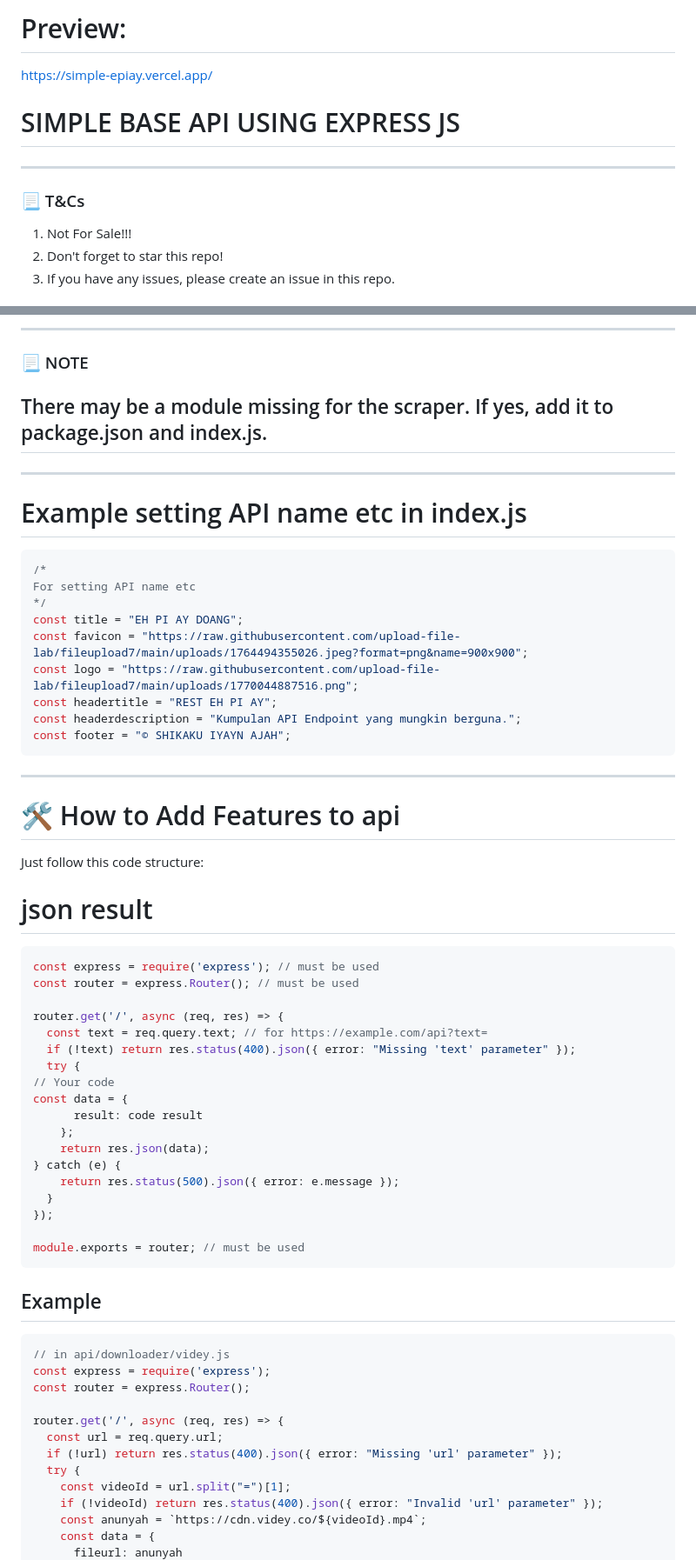
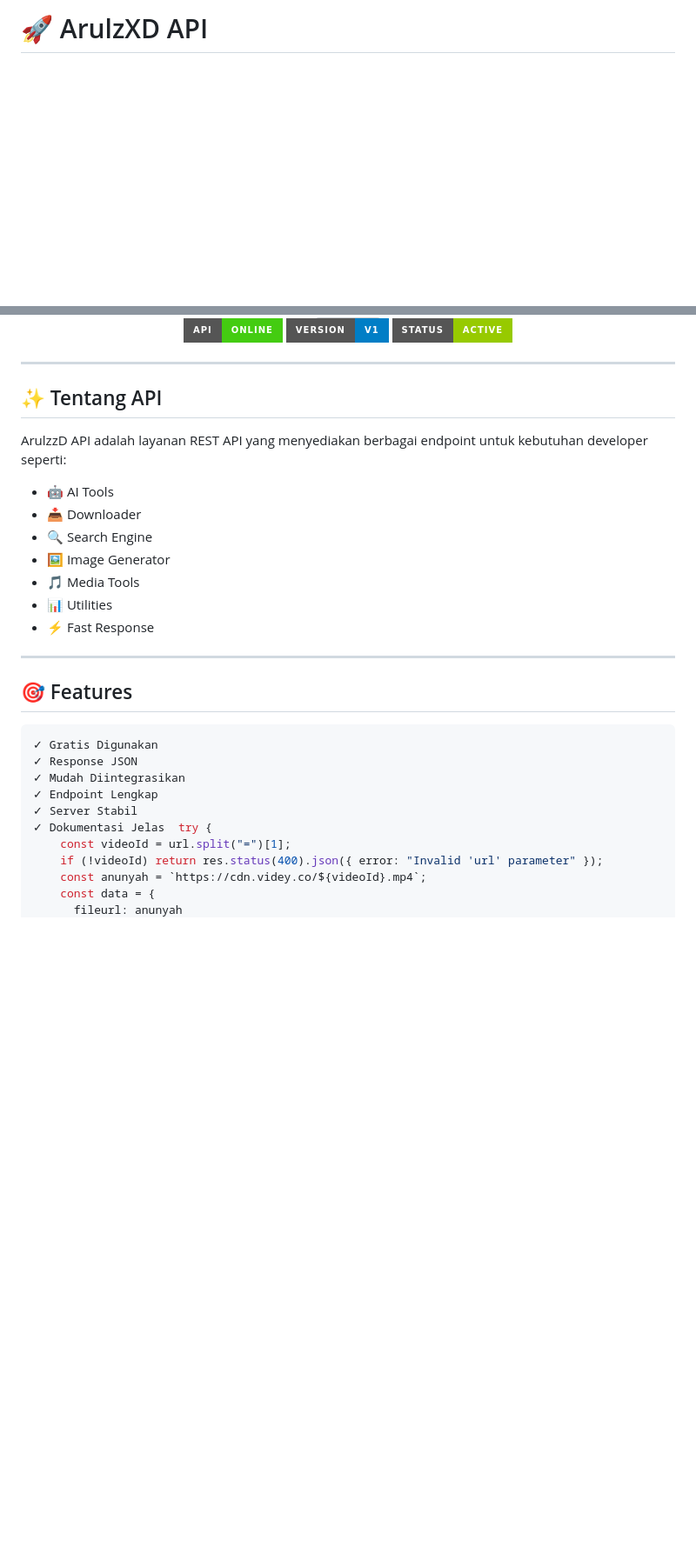
Before and after one commit to arulzzzxd/api-arulzxd-vvipclouds, a Markdown page: README.md, 2 parts joined by grey strips. Shown at 87% size. GitHub-like rendering; badges without logos; blank space fills up the shorter version; grey boxes are pictures that could not be loaded.

Commit message:
Revise README for ArulzXD API details
Updated README to reflect new API name and features.

`````diff
--- a/README.md
+++ b/README.md
@@ -1,10 +1,4 @@
-# Preview:
-<a href="https://simple-epiay.vercel.app/">https://simple-epiay.vercel.app/</a>
+# 🚀 ArulzXD API
 
-# SIMPLE BASE API USING EXPRESS JS
----------
-### 📃 T&Cs
-1. Not For Sale!!!
-2. Don't forget to star this repo!
-3. If you have any issues, please create an issue in this repo.
+<div align="center">
 
@@ -12,57 +6,37 @@
 
----------
-### 📃 NOTE
-There may be a module missing for the scraper. If yes, add it to package.json and index.js.
----------
+<p>
+  <img src="https://img.shields.io/badge/API-ONLINE-success?style=for-the-badge">
+  <img src="https://img.shields.io/badge/Version-v1-blue?style=for-the-badge">
+  <img src="https://img.shields.io/badge/Status-Active-green?style=for-the-badge">
+</p>
+
+</div>
 
 ---
-# Example setting API name etc in index.js
-```javascript
-/*
-For setting API name etc
-*/
-const title = "EH PI AY DOANG";
-const favicon = "https://raw.githubusercontent.com/upload-file-lab/fileupload7/main/uploads/1764494355026.jpeg?format=png&name=900x900";
-const logo = "https://raw.githubusercontent.com/upload-file-lab/fileupload7/main/uploads/1770044887516.png";
-const headertitle = "REST EH PI AY";
-const headerdescription = "Kumpulan API Endpoint yang mungkin berguna.";
-const footer = "© SHIKAKU IYAYN AJAH";
-```
+
+## ✨ Tentang API
+
+ArulzzD API adalah layanan REST API yang menyediakan berbagai endpoint untuk kebutuhan developer seperti:
+
+- 🤖 AI Tools
+- 📥 Downloader
+- 🔍 Search Engine
+- 🖼️ Image Generator
+- 🎵 Media Tools
+- 📊 Utilities
+- ⚡ Fast Response
 
 ---
-# 🛠️ How to Add Features to api
-Just follow this code structure:
-# json result
-```javascript
-const express = require('express'); // must be used
-const router = express.Router(); // must be used
 
-router.get('/', async (req, res) => {
-  const text = req.query.text; // for https://example.com/api?text=
-  if (!text) return res.status(400).json({ error: "Missing 'text' parameter" });
-  try {
-// Your code
-const data = {
-      result: code result
-    };
-    return res.json(data);
-} catch (e) {
-    return res.status(500).json({ error: e.message });
-  }
-});
+## 🎯 Features
 
-module.exports = router; // must be used
-````
-## Example
-```javascript
-// in api/downloader/videy.js
-const express = require('express');
-const router = express.Router();
-
-router.get('/', async (req, res) => {
-  const url = req.query.url;
-  if (!url) return res.status(400).json({ error: "Missing 'url' parameter" });
-  try {
+```yaml
+✓ Gratis Digunakan
+✓ Response JSON
+✓ Mudah Diintegrasikan
+✓ Endpoint Lengkap
+✓ Server Stabil
+✓ Dokumentasi Jelas  try {
     const videoId = url.split("=")[1];
     if (!videoId) return res.status(400).json({ error: "Invalid 'url' parameter" });
     const anunyah = `https://cdn.videy.co/${videoId}.mp4`;
`````
Also changed, not shown: other parts of README.md (+1 -1 lines).
